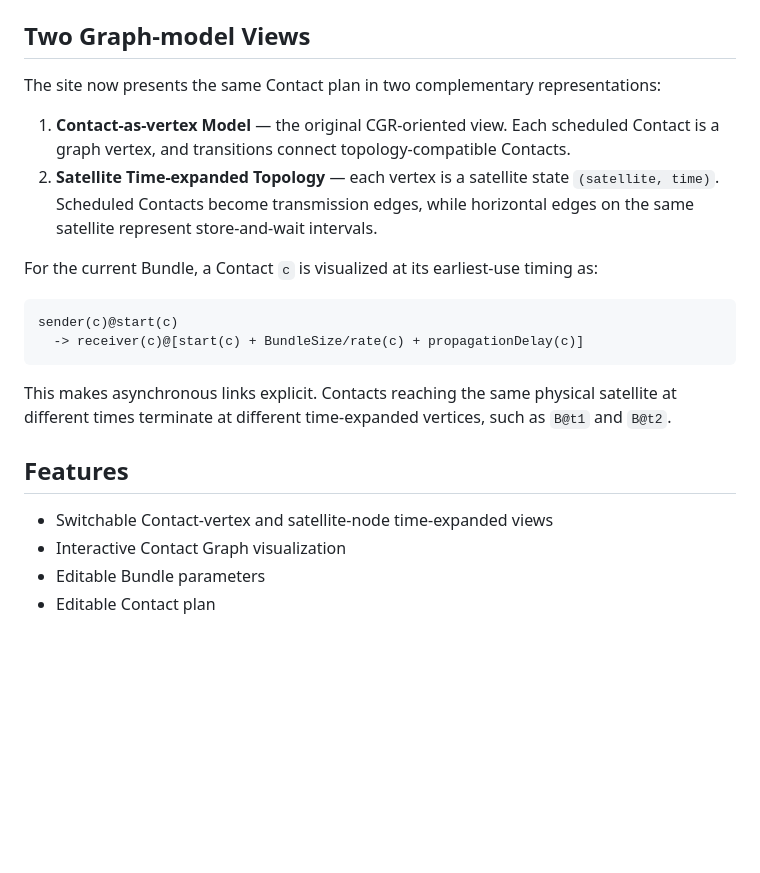
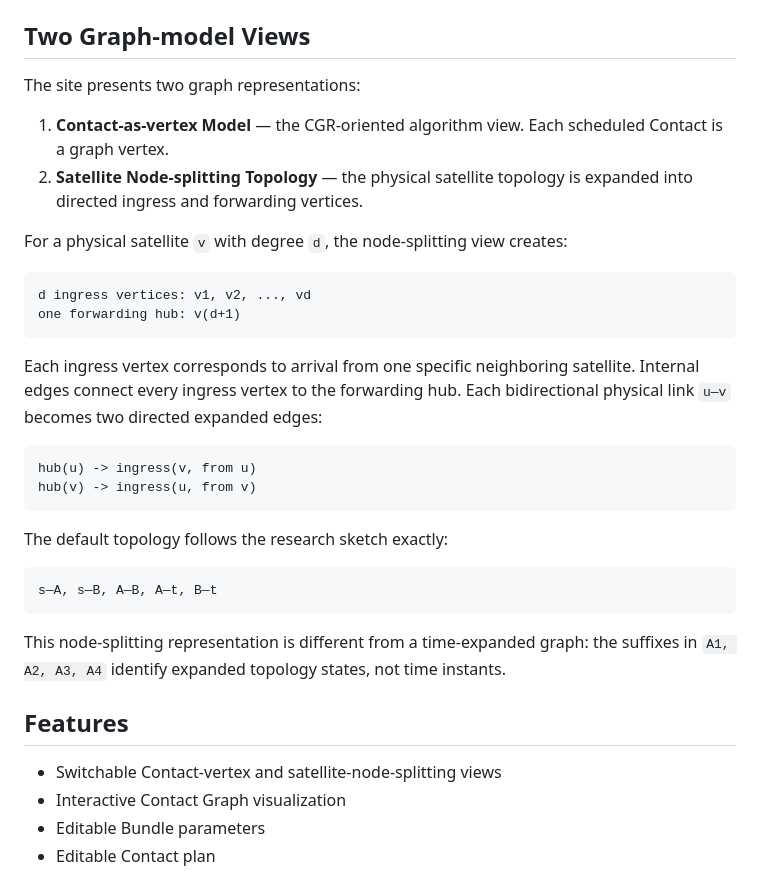
Before and after one commit to BAGLE102/space-dtn-contact-label-setting-visualizer, a Markdown page: README.md, the part around the change. Drawn GitHub-style; blank space fills up the shorter version.

Commit message:
Document node-splitting graph model

````diff
--- a/README.md
+++ b/README.md
@@ -179,23 +179,36 @@ Expected behavior:
 
 ## Two Graph-model Views
 
-The site now presents the same Contact plan in two complementary representations:
+The site presents two graph representations:
 
-1. **Contact-as-vertex Model** — the original CGR-oriented view. Each scheduled Contact is a graph vertex, and transitions connect topology-compatible Contacts.
-2. **Satellite Time-expanded Topology** — each vertex is a satellite state `(satellite, time)`. Scheduled Contacts become transmission edges, while horizontal edges on the same satellite represent store-and-wait intervals.
+1. **Contact-as-vertex Model** — the CGR-oriented algorithm view. Each scheduled Contact is a graph vertex.
+2. **Satellite Node-splitting Topology** — the physical satellite topology is expanded into directed ingress and forwarding vertices.
 
-For the current Bundle, a Contact `c` is visualized at its earliest-use timing as:
+For a physical satellite `v` with degree `d`, the node-splitting view creates:
 
 ```text
-sender(c)@start(c)
-  -> receiver(c)@[start(c) + BundleSize/rate(c) + propagationDelay(c)]
+d ingress vertices: v1, v2, ..., vd
+one forwarding hub: v(d+1)
 ```
 
-This makes asynchronous links explicit. Contacts reaching the same physical satellite at different times terminate at different time-expanded vertices, such as `B@t1` and `B@t2`.
+Each ingress vertex corresponds to arrival from one specific neighboring satellite. Internal edges connect every ingress vertex to the forwarding hub. Each bidirectional physical link `u—v` becomes two directed expanded edges:
+
+```text
+hub(u) -> ingress(v, from u)
+hub(v) -> ingress(u, from v)
+```
+
+The default topology follows the research sketch exactly:
+
+```text
+s—A, s—B, A—B, A—t, B—t
+```
+
+This node-splitting representation is different from a time-expanded graph: the suffixes in `A1, A2, A3, A4` identify expanded topology states, not time instants.
 
 ## Features
 
-- Switchable Contact-vertex and satellite-node time-expanded views
+- Switchable Contact-vertex and satellite-node-splitting views
 - Interactive Contact Graph visualization
 - Editable Bundle parameters
 - Editable Contact plan
````
